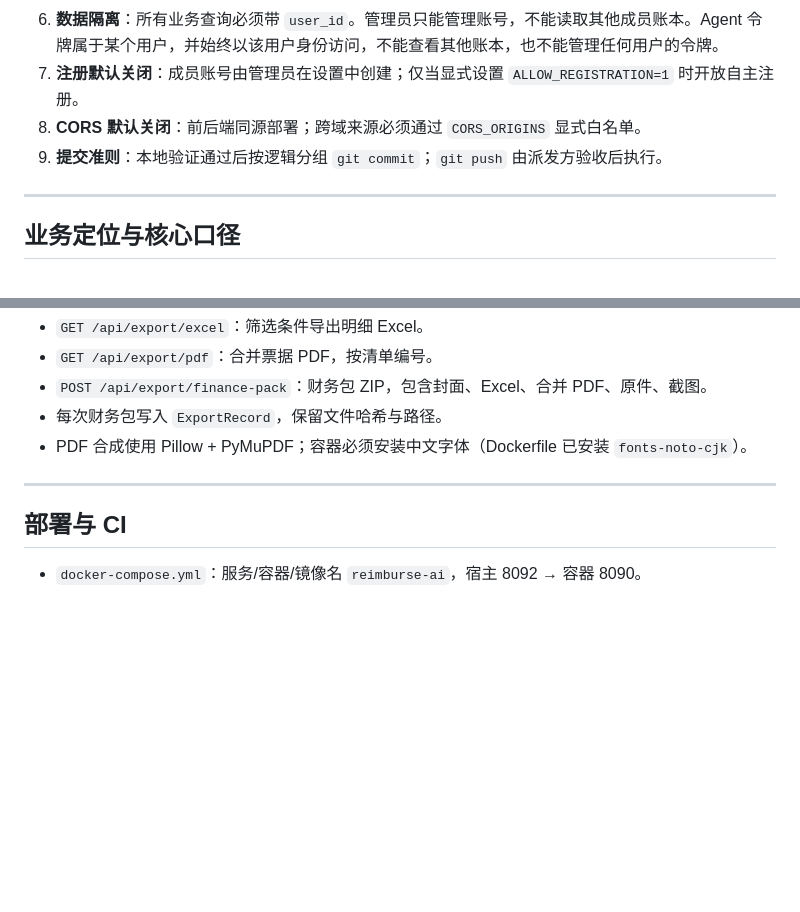
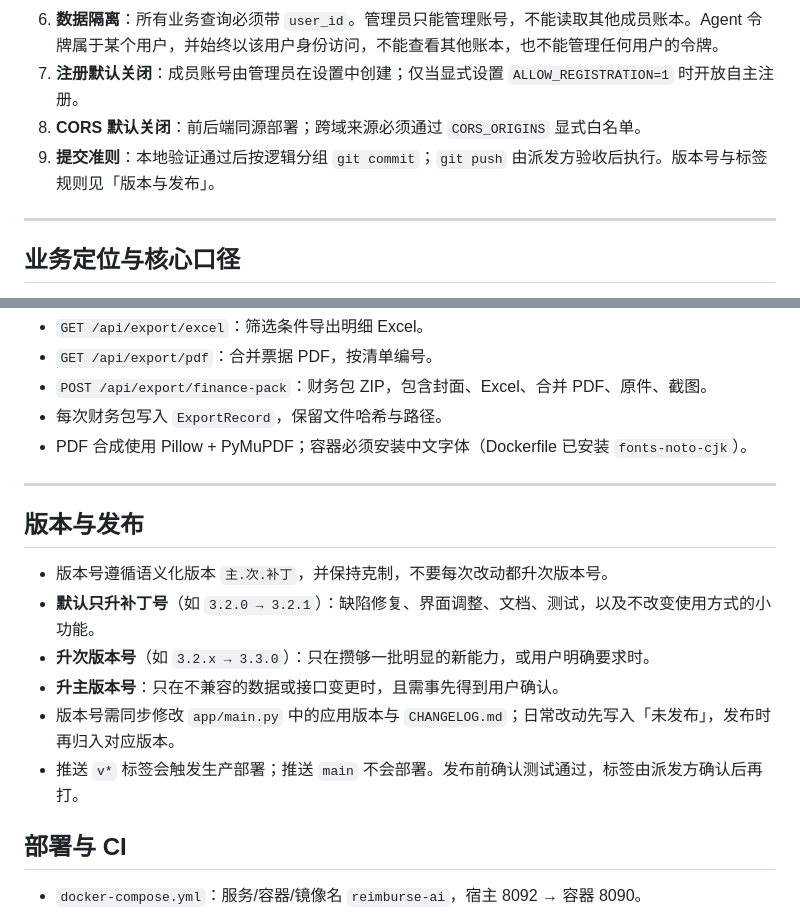
Before and after one commit to soldier-cv/reimburse-ai, a Markdown page: AGENTS.md, 2 parts joined by grey strips. Drawn GitHub-style; blank space fills up the shorter version.

Commit message:
docs(agents): 明确版本号与发布节奏

```diff
--- a/AGENTS.md
+++ b/AGENTS.md
@@ -14,7 +14,7 @@
 6. **数据隔离**：所有业务查询必须带 `user_id`。管理员只能管理账号，不能读取其他成员账本。Agent 令牌属于某个用户，并始终以该用户身份访问，不能查看其他账本，也不能管理任何用户的令牌。
 7. **注册默认关闭**：成员账号由管理员在设置中创建；仅当显式设置 `ALLOW_REGISTRATION=1` 时开放自主注册。
 8. **CORS 默认关闭**：前后端同源部署；跨域来源必须通过 `CORS_ORIGINS` 显式白名单。
-9. **提交准则**：本地验证通过后按逻辑分组 `git commit`；`git push` 由派发方验收后执行。
+9. **提交准则**：本地验证通过后按逻辑分组 `git commit`；`git push` 由派发方验收后执行。版本号与标签规则见「版本与发布」。
 
 ---
 
@@ -82,6 +82,15 @@
 
 ---
 
+## 版本与发布
+
+- 版本号遵循语义化版本 `主.次.补丁`，并保持克制，不要每次改动都升次版本号。
+- **默认只升补丁号**（如 `3.2.0 → 3.2.1`）：缺陷修复、界面调整、文档、测试，以及不改变使用方式的小功能。
+- **升次版本号**（如 `3.2.x → 3.3.0`）：只在攒够一批明显的新能力，或用户明确要求时。
+- **升主版本号**：只在不兼容的数据或接口变更时，且需事先得到用户确认。
+- 版本号需同步修改 `app/main.py` 中的应用版本与 `CHANGELOG.md`；日常改动先写入「未发布」，发布时再归入对应版本。
+- 推送 `v*` 标签会触发生产部署；推送 `main` 不会部署。发布前确认测试通过，标签由派发方确认后再打。
+
 ## 部署与 CI
 
 - `docker-compose.yml`：服务/容器/镜像名 `reimburse-ai`，宿主 8092 → 容器 8090。
```
